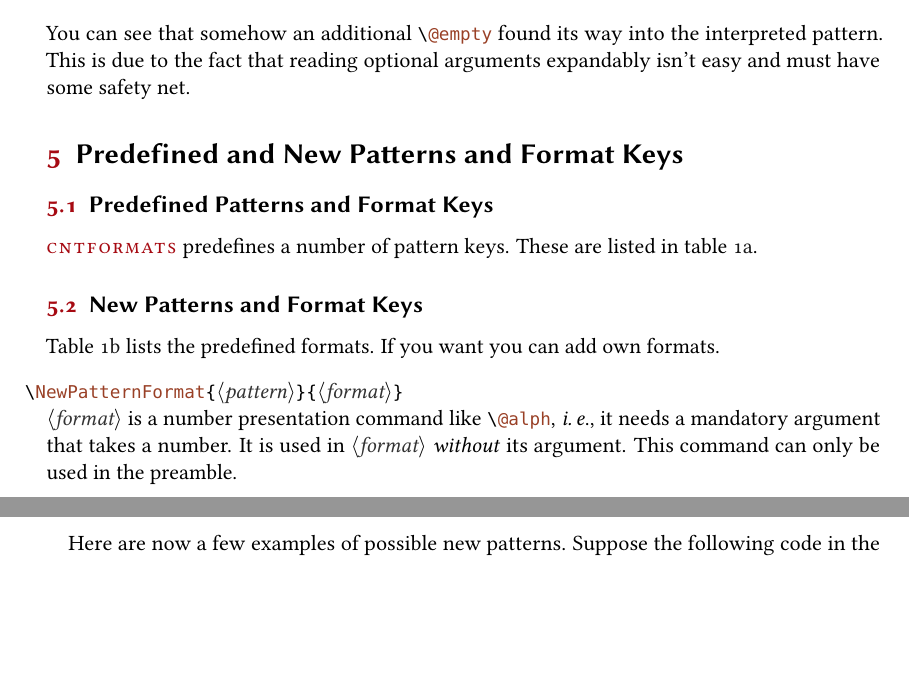
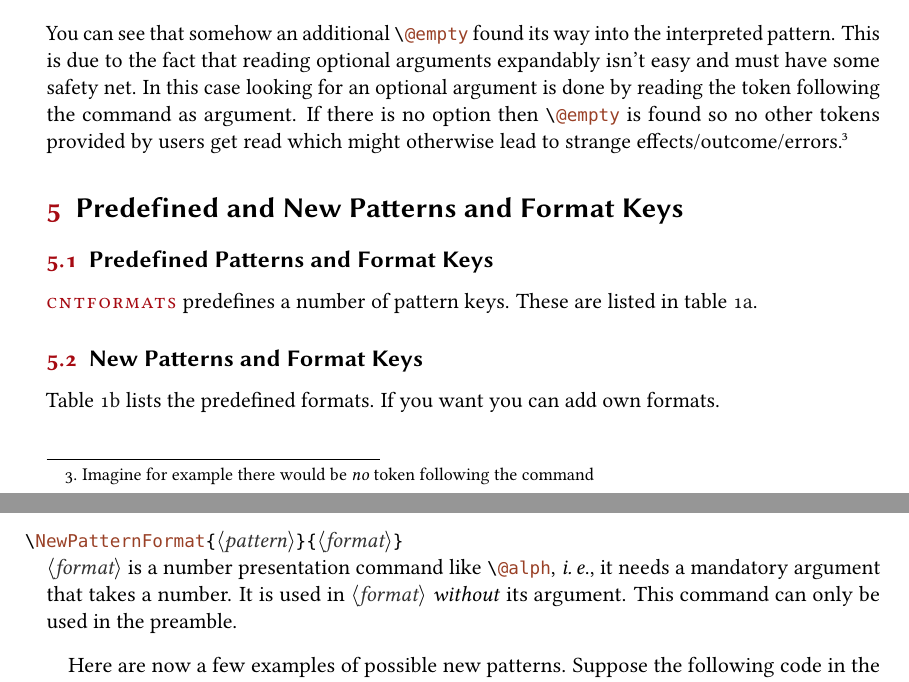
Before and after one commit to cgnieder/cntformats, a LaTeX document (cntformats_en.tex): two parts of pages 4 and 5 of 6 before the commit and two parts of pages 4 and 5 of 7 after it, joined at a grey line, cut so that both start at the same text, the shorter picture padded with empty space. The pictures show the PDF file cntformats_en.pdf that the author committed with the source.

```diff
--- a/cntformats_en.tex
+++ b/cntformats_en.tex
@@ -226,7 +226,12 @@
 \end{example}
 You can see that somehow an additional \cs*{@empty} found its way into the
 interpreted pattern. This is due to the fact that reading optional arguments
-expandably isn't easy and must have some safety net.
+expandably isn't easy and must have some safety net.  In this case looking for
+an optional argument is done by reading the token following the command as
+argument.  If there is no option then \cs*{@empty} is found so no other tokens
+provided by users get read which might otherwise lead to strange
+effects/outcome/errors\footnote{Imagine for example there would be \emph{no}
+  token following the command}.
 
 \section{Predefined and New Patterns and Format Keys}
 \subsection{Predefined Patterns and Format Keys}
```
Also changed, not shown: cntformats_en.pdf, 1 other file.
